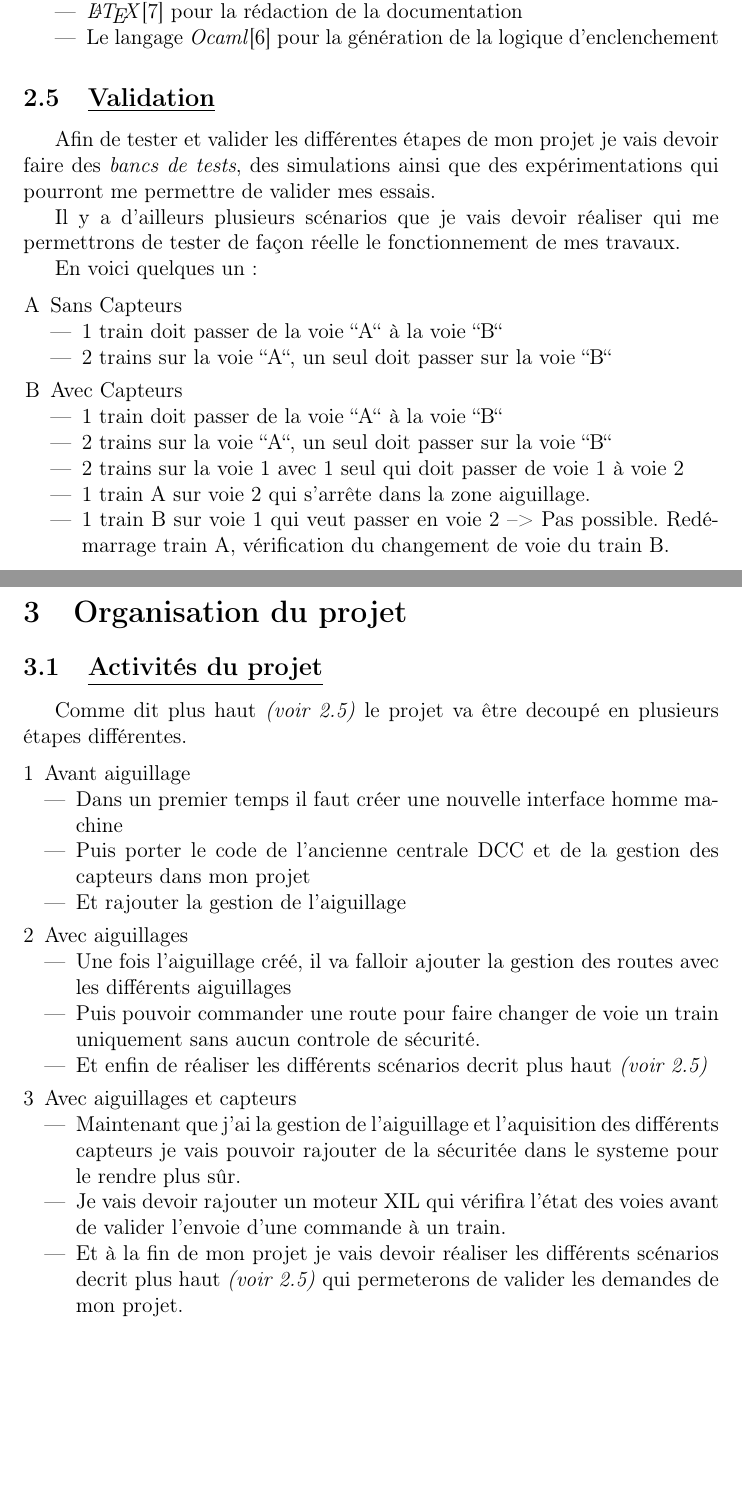
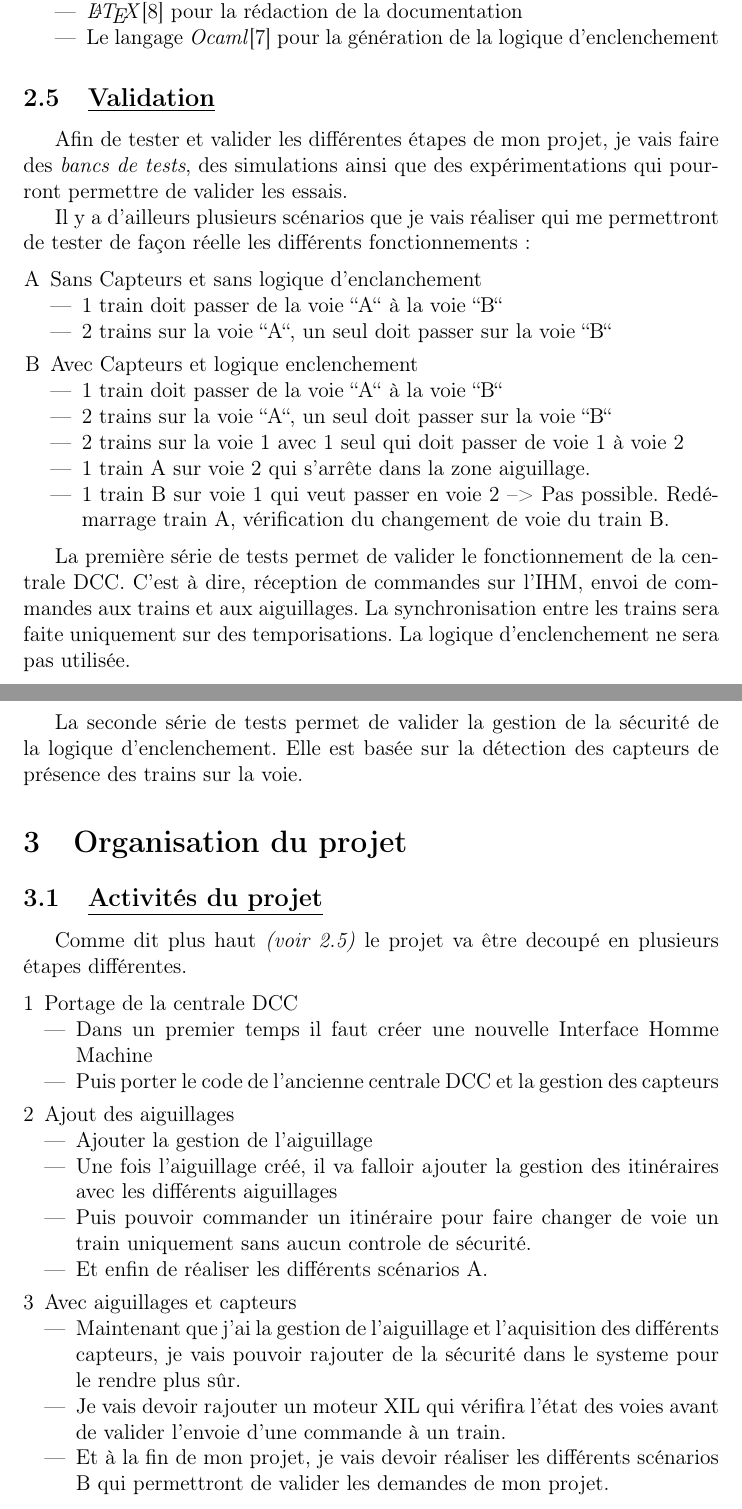
Before and after one commit to maximouth/CBI, a LaTeX document (Rapports/pre_rapport.tex): two parts of pages 7 and 8 of 10, joined at a grey line, cut so that both start at the same text, the shorter picture padded with empty space. Compiled offline with pdfLaTeX.

```diff
--- a/Rapports/pre_rapport.tex
+++ b/Rapports/pre_rapport.tex
@@ -41,6 +41,7 @@
 \usepackage{amsmath}
 \usepackage{graphicx}
 \usepackage{enumerate}
+\usepackage{url}
 
 % Define new command
 \newcommand{\HRule}{\rule{\linewidth}{0.5mm}}
@@ -317,24 +324,23 @@
 \subsection{\underline{Validation}}
 \label{sec:valid}
 
-Afin de tester et valider les diff\'erentes \'etapes de mon projet je vais
-devoir faire des \emph{bancs de tests}, des simulations ainsi que des
-exp\'erimentations qui pourront me permettre de valider mes essais.
+Afin de tester et valider les diff\'erentes \'etapes de mon projet, je vais
+faire des \emph{bancs de tests}, des simulations ainsi que des
+exp\'erimentations qui pourront permettre de valider les essais.
 
-Il y a d'ailleurs plusieurs sc\'enarios que je vais devoir r\'ealiser qui
-me permettrons de tester de façon r\'eelle le fonctionnement de mes travaux.
+Il y a d'ailleurs plusieurs sc\'enarios que je vais r\'ealiser qui
+me permettront de tester de façon r\'eelle les différents fonctionnements~:
 
-En voici quelques un:
 
 \begin{enumerate}[A]
-  \item Sans Capteurs
+  \item Sans Capteurs et sans logique d'enclanchement
   \begin{itemize}
     \item 1 train doit passer de la voie ``A`` à la voie ``B``
     \item 2 trains sur la voie ``A``, un seul doit passer sur la voie
        ``B``
   \end{itemize}
 
-  \item Avec Capteurs
+  \item Avec Capteurs et logique enclenchement
   \begin{itemize}
     \item 1 train doit passer de la voie ``A`` à la voie ``B``
     \item 2 trains sur la voie ``A``, un seul doit passer sur la voie ``B``
@@ -346,6 +352,17 @@
   \end{itemize}
 \end{enumerate}
 
+La première série de tests permet de valider le fonctionnement de la
+centrale DCC. C'est à dire, réception de commandes sur l'IHM, envoi de
+commandes aux trains et aux aiguillages. La synchronisation entre les
+trains sera faite uniquement sur des temporisations. La logique
+d'enclenchement ne sera pas utilisée.
+
+La seconde série de tests permet de valider la gestion de la sécurité
+de la logique d'enclenchement. Elle est basée sur la détection des
+capteurs de présence des trains sur la voie.
+
+
 \section{Organisation du projet}
 \label{sec:org_proj}
 
@@ -356,37 +373,36 @@
 plusieurs \'etapes diff\'erentes.
 
 \begin{enumerate}[1]
-  \item Avant aiguillage
+  \item Portage de la centrale DCC
   \begin{itemize}
-    \item Dans un premier temps il faut cr\'eer une nouvelle interface
-      homme machine
-    \item Puis porter le code de l'ancienne centrale DCC et de la
-      gestion des capteurs dans mon projet
-    \item Et rajouter la gestion de l'aiguillage
+    \item Dans un premier temps il faut cr\'eer une nouvelle Interface
+      Homme Machine
+    \item Puis porter le code de l'ancienne centrale DCC et la
+      gestion des capteurs
   \end{itemize}
 
-  \item Avec aiguillages
+  \item Ajout des aiguillages
   \begin{itemize}
+    \item Ajouter la gestion de l'aiguillage
     \item Une fois l'aiguillage cr\'e\'e, il va falloir ajouter la
-      gestion des routes avec les différents aiguillages
-    \item Puis pouvoir commander une route
+      gestion des itinéraires avec les différents aiguillages
+    \item Puis pouvoir commander un itinéraire
       pour faire changer de voie un train uniquement
       sans aucun controle de s\'ecurit\'e.
-    \item Et enfin de r\'ealiser les diff\'erents sc\'enarios decrit
-      plus haut \emph{(voir 2.5)}
+    \item Et enfin de r\'ealiser les diff\'erents sc\'enarios A.
   \end{itemize}
 
   \item Avec aiguillages et capteurs
     \begin{itemize}
       \item Maintenant que j'ai la gestion de l'aiguillage et
-        l'aquisition des différents capteurs je vais pouvoir rajouter
-        de la s\'ecurit\'ee dans le systeme pour le rendre plus s\^ur.
+        l'aquisition des différents capteurs, je vais pouvoir rajouter
+        de la s\'ecurit\'e dans le systeme pour le rendre plus s\^ur.
       \item Je vais devoir rajouter un moteur XIL qui v\'erifira
         l'\'etat des voies avant de valider l'envoie d'une commande \`a
         un train.
-      \item Et \`a la fin de mon projet je vais devoir r\'ealiser les
-        diff\'erents sc\'enarios decrit plus haut \emph{(voir 2.5)}
-        qui permeterons de valider les demandes de mon projet.
+      \item Et \`a la fin de mon projet, je vais devoir r\'ealiser les
+        diff\'erents sc\'enarios B qui permettront de valider les
+        demandes de mon projet.
     \end{itemize}
 \end{enumerate}
 
```
Also changed, not shown: Rapports/biblio.bib (+5 -0 lines), Rapports/pre_rapport.tex (26 more changed lines).
